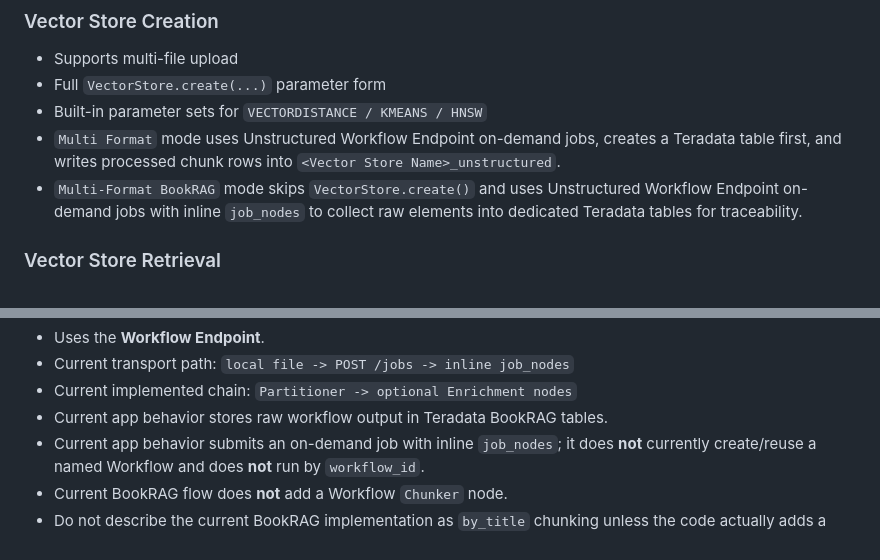
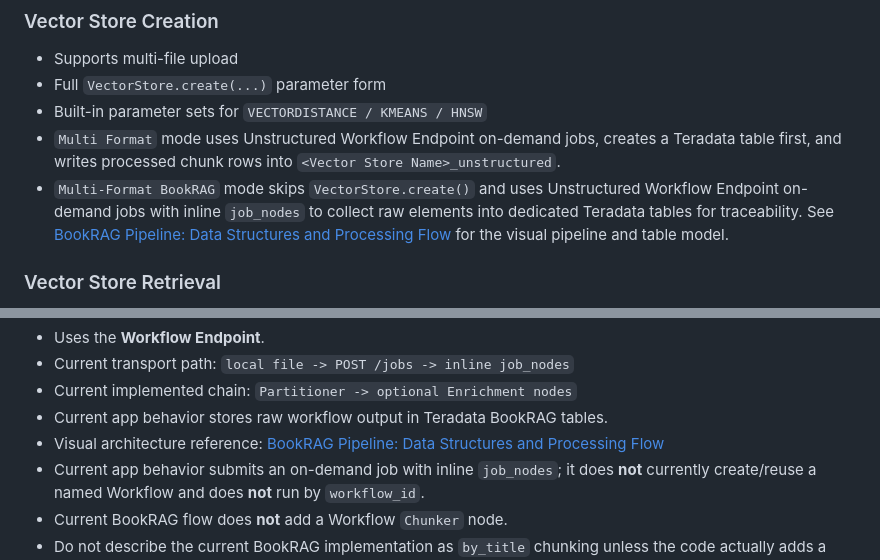
Before and after one commit to xuhaibintd/EVSUI, a Markdown page: README.md, 2 parts joined by grey strips. Rendered like a GitHub page.

Commit message:
document BookRAG pipeline diagrams

```diff
--- a/README.md
+++ b/README.md
@@ -22,7 +22,7 @@ EVSUI is a `FastAPI + Jinja2 + HTMX` interface for working with Teradata Vector
 - Full `VectorStore.create(...)` parameter form
 - Built-in parameter sets for `VECTORDISTANCE / KMEANS / HNSW`
 - `Multi Format` mode uses Unstructured Workflow Endpoint on-demand jobs, creates a Teradata table first, and writes processed chunk rows into `<Vector Store Name>_unstructured`.
-- `Multi-Format BookRAG` mode skips `VectorStore.create()` and uses Unstructured Workflow Endpoint on-demand jobs with inline `job_nodes` to collect raw elements into dedicated Teradata tables for traceability.
+- `Multi-Format BookRAG` mode skips `VectorStore.create()` and uses Unstructured Workflow Endpoint on-demand jobs with inline `job_nodes` to collect raw elements into dedicated Teradata tables for traceability. See [BookRAG Pipeline: Data Structures and Processing Flow](docs/bookrag_pipeline_diagram.md) for the visual pipeline and table model.
 
 ### Vector Store Retrieval
 
@@ -128,6 +128,7 @@ Official references:
 - Current transport path: `local file -> POST /jobs -> inline job_nodes`
 - Current implemented chain: `Partitioner -> optional Enrichment nodes`
 - Current app behavior stores raw workflow output in Teradata BookRAG tables.
+- Visual architecture reference: [BookRAG Pipeline: Data Structures and Processing Flow](docs/bookrag_pipeline_diagram.md)
 - Current app behavior submits an on-demand job with inline `job_nodes`; it does **not** currently create/reuse a named Workflow and does **not** run by `workflow_id`.
 - Current BookRAG flow does **not** add a Workflow `Chunker` node.
 - Do not describe the current BookRAG implementation as `by_title` chunking unless the code actually adds a Workflow chunk node.
```
Also changed, not shown: docs/bookrag_pipeline_diagram.md (added, +230 -0 lines).
